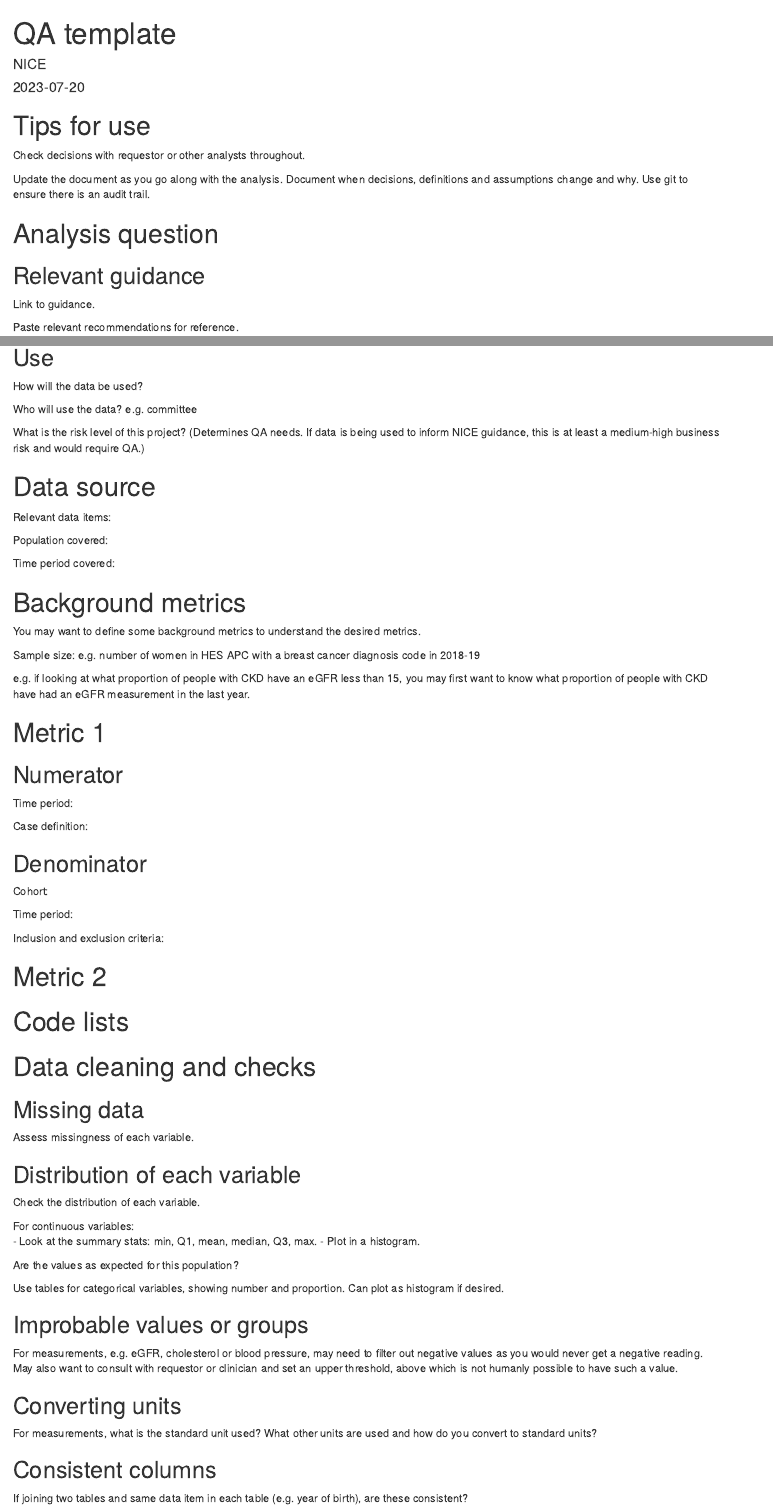
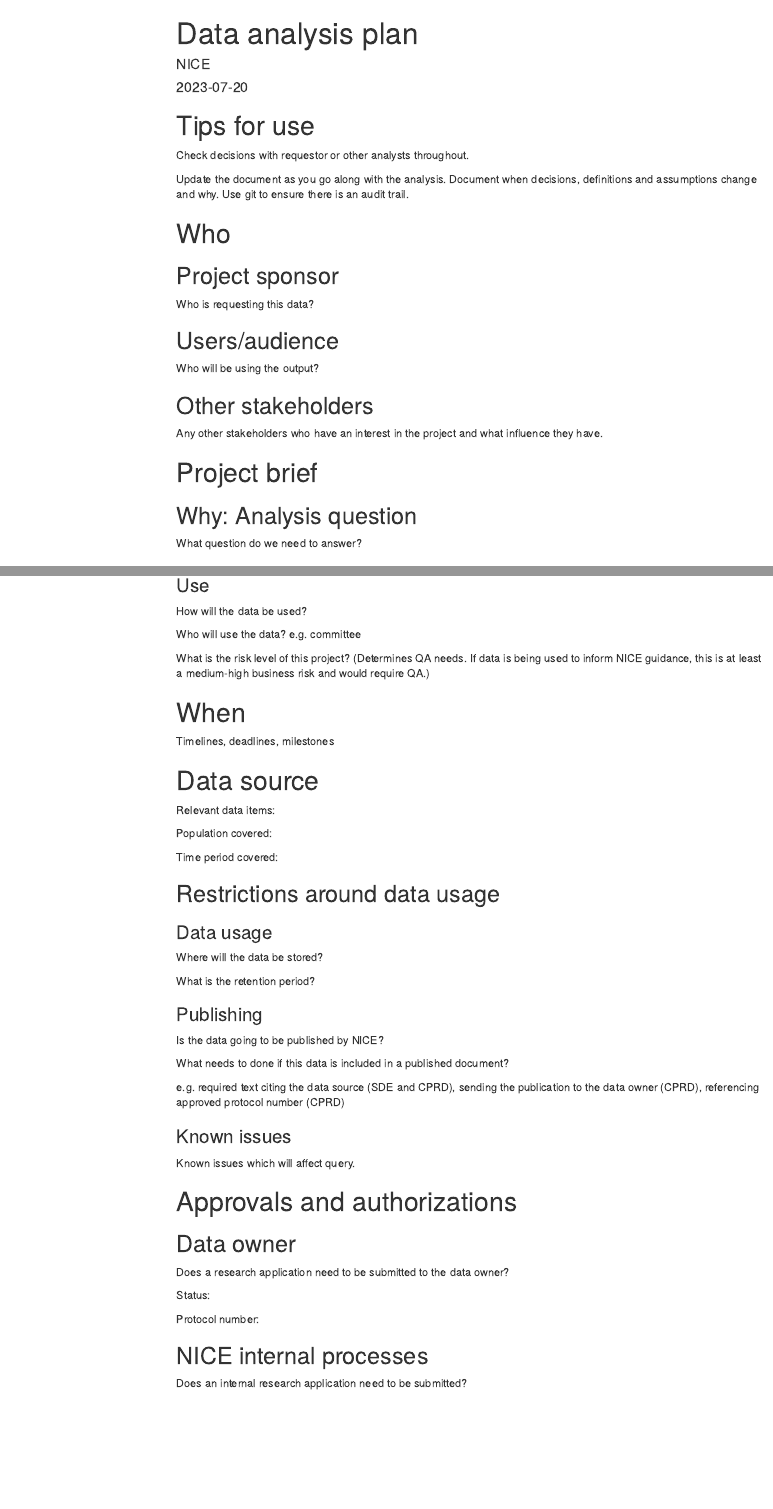
Before and after one commit to NICE-Data-and-Analytics/qa-template, an R Markdown document (analytical_plan.Rmd): the page in a window 1100 px wide, from its top, and a second part further down, joined at a grey line. Rendered offline with R 4.5, knitr and Pandoc, with nearby package versions; drawn as R Markdown's standard HTML page in place of the format the file asks for; menus at the side of the page are left out.

Commit message:
Additions from Multiverse learning

```diff
--- a/analytical_plan.Rmd
+++ b/analytical_plan.Rmd
@@ -1,11 +1,11 @@
 ---
-title: "QA template"
+title: "Data analysis plan"
 author: "NICE"
 date: "`r Sys.Date()`"
 output:
     html_document:
         toc: true
-        toc_float:
+        toc_float: true
         collapsed: false
 ---
 
@@ -19,6 +19,24 @@ Check decisions with requestor or other analysts throughout.
 
 Update the document as you go along with the analysis. Document when decisions, definitions and assumptions change and why. Use git to ensure there is an audit trail.
 
-# Analysis question
 
-## Relevant guidance
+# Who
+
+## Project sponsor
+
+Who is requesting this data?
+
+## Users/audience
+
+Who will be using the output?
+
+## Other stakeholders
+
+Any other stakeholders who have an interest in the project and what influence they have.
+
+
+# Project brief
+
+## Why: Analysis question
+
+What question do we need to answer?
@@ -39,2 +65 @@ Why is this being measured?
 
-## Use
@@ -41,9 +68,16 @@ Why is this being measured?
+### Use
 
 How will the data be used?
 
 Who will use the data? e.g. committee
 
 What is the risk level of this project? (Determines QA needs. If data is being used to inform NICE guidance, this is at least a medium-high business risk and would require QA.)
+
+
+# When
+
+Timelines, deadlines, milestones
+
 
 # Data source
 
@@ -52,6 +86,41 @@ Relevant data items:
 Population covered:
 
 Time period covered:
+
+## Restrictions around data usage
+
+### Data usage
+
+Where will the data be stored?
+
+What is the retention period?
+
+### Publishing
+
+Is the data going to be published by NICE?
+
+What needs to done if this data is included in a published document?
+
+e.g. required text citing the data source (SDE and CPRD), sending the publication to the data owner (CPRD), referencing approved protocol number (CPRD)
+
+### Known issues
+
+Known issues which will affect query.
+
+# Approvals and authorizations
+
+## Data owner
+
+Does a research application need to be submitted to the data owner?
+
+Status:
+
+Protocol number:
+
+## NICE internal processes
+
+Does an internal research application need to be submitted?
+
 
 # Background metrics
 
@@ -67,7 +136,7 @@ e.g. if looking at what proportion of people with CKD have an eGFR less than 15,
 
 Time period:
 
-Case definition:
+Case definition: Reference code lists
 
 ## Denominator
 
```
Also changed, not shown: analytical_plan.Rmd (55 more changed lines), 1 other file.
